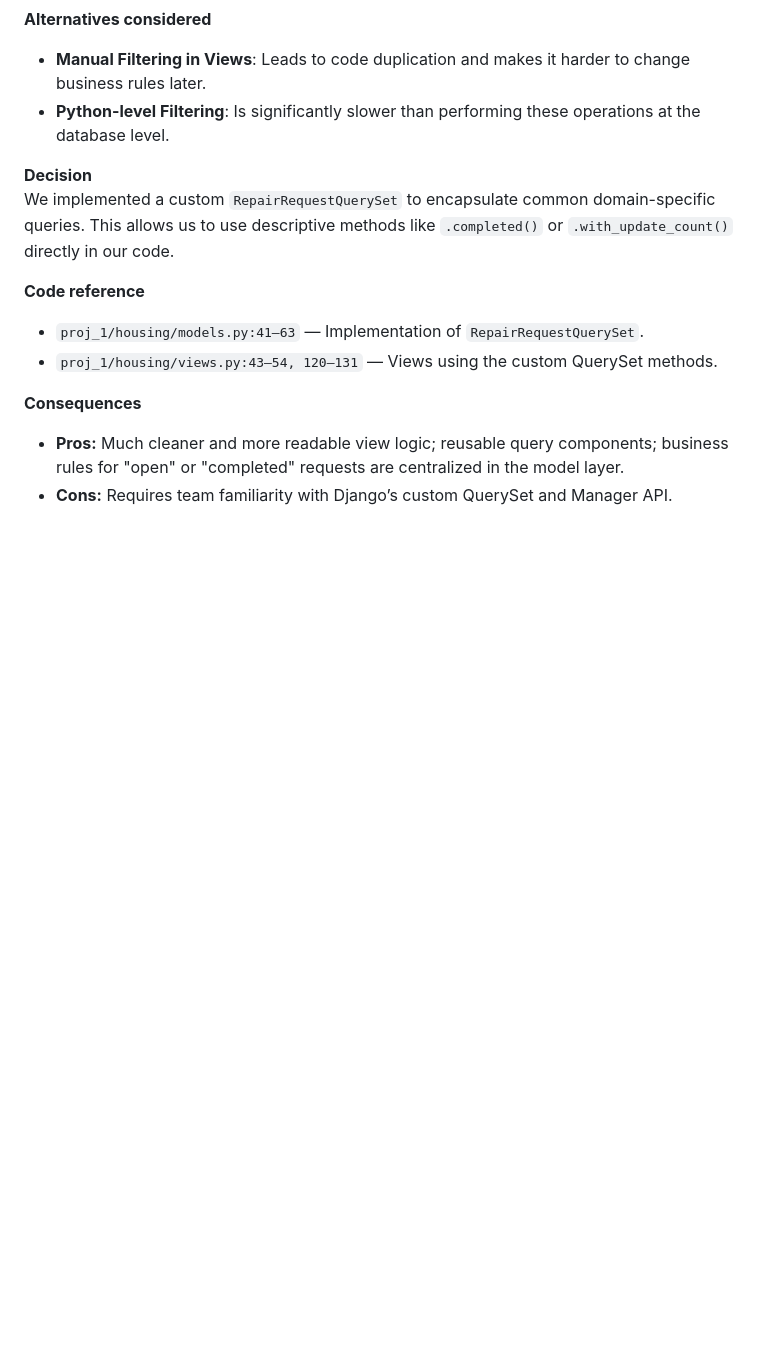
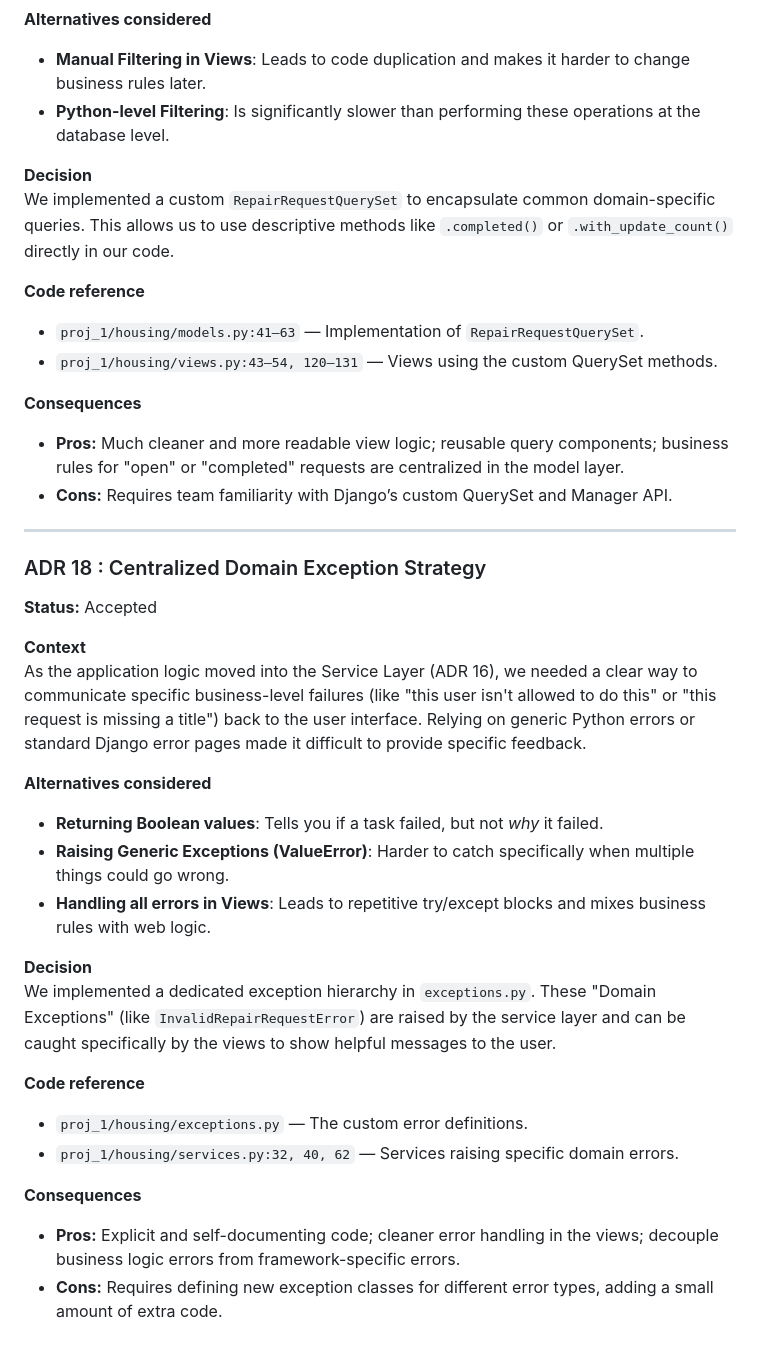
Before and after one commit to ccordoba24/Group1_HIT237, a Markdown page: docs/ADR.md, the part around the change. Rendered like a GitHub page; blank space fills up the shorter version.

Commit message:
docs(ADR 18 ) : record decision to use custom exceptions for service layer error handling :

```diff
--- a/docs/ADR.md
+++ b/docs/ADR.md
@@ -474,3 +474,29 @@ We implemented a custom `RepairRequestQuerySet` to encapsulate common domain-spe
 **Consequences**
 - **Pros:** Much cleaner and more readable view logic; reusable query components; business rules for "open" or "completed" requests are centralized in the model layer.
 - **Cons:** Requires team familiarity with Django’s custom QuerySet and Manager API.
+
+
+---
+
+### ADR 18 : Centralized Domain Exception Strategy
+
+**Status:** Accepted
+
+**Context**
+As the application logic moved into the Service Layer (ADR 16), we needed a clear way to communicate specific business-level failures (like "this user isn't allowed to do this" or "this request is missing a title") back to the user interface. Relying on generic Python errors or standard Django error pages made it difficult to provide specific feedback.
+
+**Alternatives considered**
+- **Returning Boolean values**: Tells you if a task failed, but not *why* it failed.
+- **Raising Generic Exceptions (ValueError)**: Harder to catch specifically when multiple things could go wrong.
+- **Handling all errors in Views**: Leads to repetitive try/except blocks and mixes business rules with web logic.
+
+**Decision**
+We implemented a dedicated exception hierarchy in `exceptions.py`. These "Domain Exceptions" (like `InvalidRepairRequestError`) are raised by the service layer and can be caught specifically by the views to show helpful messages to the user.
+
+**Code reference**
+- `proj_1/housing/exceptions.py` — The custom error definitions.
+- `proj_1/housing/services.py:32, 40, 62` — Services raising specific domain errors.
+
+**Consequences**
+- **Pros:** Explicit and self-documenting code; cleaner error handling in the views; decouple business logic errors from framework-specific errors.
+- **Cons:** Requires defining new exception classes for different error types, adding a small amount of extra code.
```
